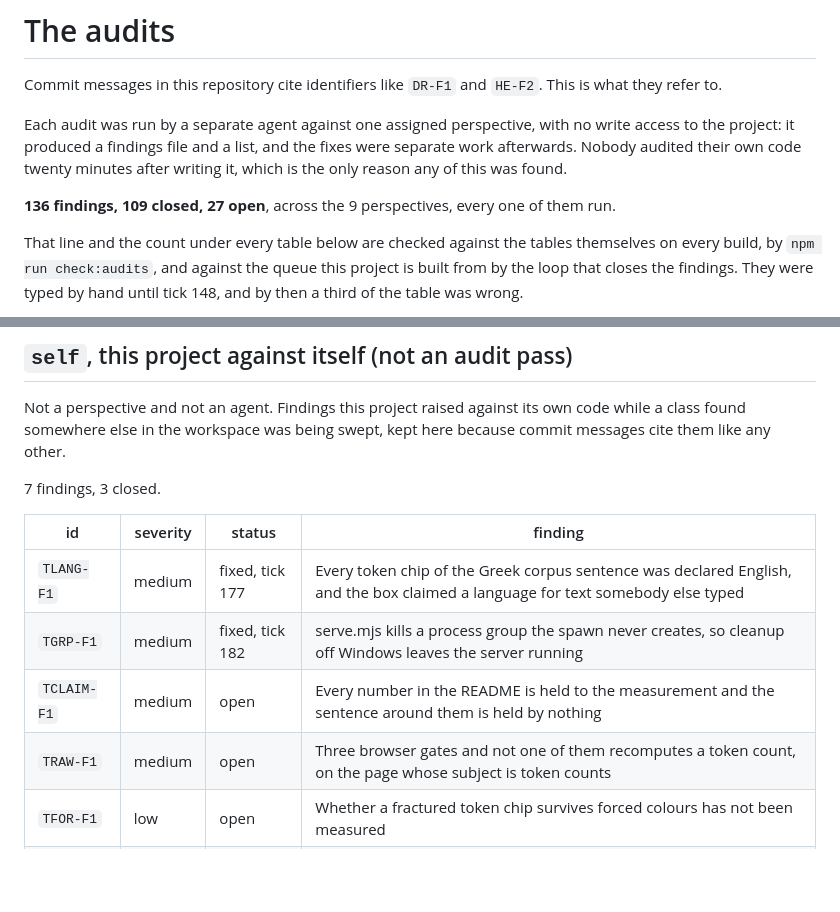
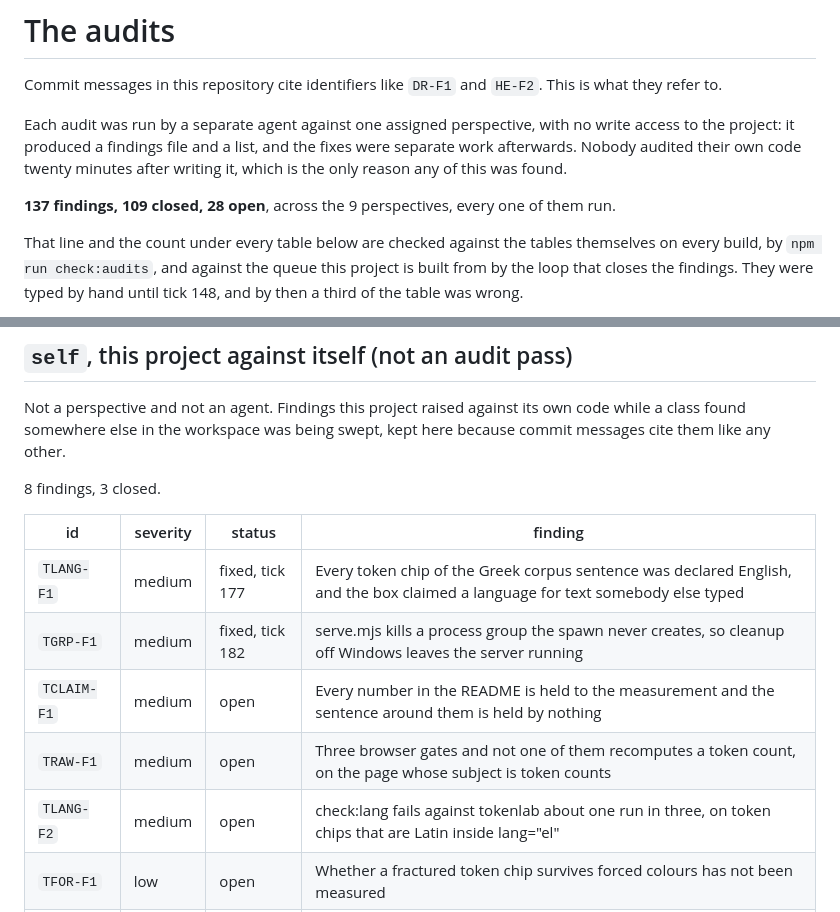
Before and after one commit to Broikos-Nikos/tokenlab, a Markdown page: docs/AUDITS.md, 2 parts joined by grey strips. Drawn GitHub-style; blank space fills up the shorter version.

Commit message:
A gate that fails one run in three, TLANG-F2
Filed rather than fixed, because it was found after this tick's work was
committed and it is the next tick's task.

check:lang at the workspace failed once against this project and passed on the
two runs straight after it:

  FAIL  tokenlab: 2 blocks of text in the wrong declared language, in a
        document that says lang="en"
        <span lang=el> 0 percent Greek: "auth"; <span lang=el> 0 percent
        Greek: "token"

Nothing here changed this tick except tools/serve.mjs and documents, so the
suspect is the gate rather than the page: it does page.goto, then a flat
waitForTimeout(2500), then one read, and a blind sleep is the whole of its idea
of settled. The probe in the queue points at that sleep, so it stops matching
when the gate reads twice and requires the same answer instead.

A gate that fails one run in three is worse than no gate. It is the one
everybody learns to run again.

```diff
--- a/docs/AUDITS.md
+++ b/docs/AUDITS.md
@@ -8,7 +8,7 @@ no write access to the project: it produced a findings file and a list, and the
 fixes were separate work afterwards. Nobody audited their own code twenty
 minutes after writing it, which is the only reason any of this was found.
 
-**136 findings, 109 closed, 27 open**, across the 9 perspectives, every one of them run.
+**137 findings, 109 closed, 28 open**, across the 9 perspectives, every one of them run.
 
 That line and the count under every table below are checked against the tables
 themselves on every build, by `npm run check:audits`, and against the queue this
@@ -234,7 +234,7 @@ The supply chain: what this project installs, what it ships inside the bundle, a
 
 Not a perspective and not an agent. Findings this project raised against its own code while a class found somewhere else in the workspace was being swept, kept here because commit messages cite them like any other.
 
-7 findings, 3 closed.
+8 findings, 3 closed.
 
 | id | severity | status | finding |
 |---|---|---|---|
@@ -242,6 +242,7 @@ Not a perspective and not an agent. Findings this project raised against its own
 | `TGRP-F1` | medium | fixed, tick 182 | serve.mjs kills a process group the spawn never creates, so cleanup off Windows leaves the server running |
 | `TCLAIM-F1` | medium | open | Every number in the README is held to the measurement and the sentence around them is held by nothing |
 | `TRAW-F1` | medium | open | Three browser gates and not one of them recomputes a token count, on the page whose subject is token counts |
+| `TLANG-F2` | medium | open | check:lang fails against tokenlab about one run in three, on token chips that are Latin inside lang="el" |
 | `TFOR-F1` | low | open | Whether a fractured token chip survives forced colours has not been measured |
 | `TCAP-F1` | low | open | check:capture caps the gif at 4 MB and the gif is 2.77 MB, so the ceiling permits silent growth |
 | `TPRE-F1` | low | fixed, tick 165 | npm run verify started a server and handed the same missing browser to every gate in turn |
```
